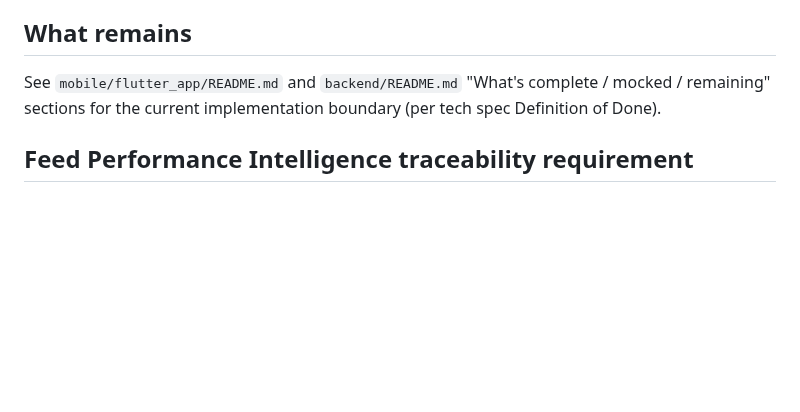
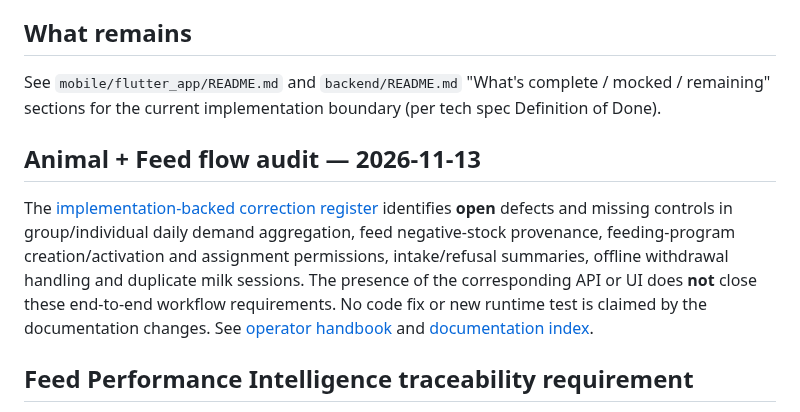
Before and after one commit to achamseddine/OrigamiFarmOS, a Markdown page: product/TRACEABILITY.md, the part around the change. GitHub-like rendering; blank space fills up the shorter version.

Commit message:
docs(traceability): flag open animal/feed end-to-end workflow gates

```diff
--- a/product/TRACEABILITY.md
+++ b/product/TRACEABILITY.md
@@ -195,6 +195,10 @@ See `mobile/flutter_app/README.md` and `backend/README.md` "What's
 complete / mocked / remaining" sections for the current implementation
 boundary (per tech spec Definition of Done).
 
+## Animal + Feed flow audit — 2026-11-13
+
+The [implementation-backed correction register](../docs/ANIMAL-FEED-FLOW-AUDIT.md) identifies **open** defects and missing controls in group/individual daily demand aggregation, feed negative-stock provenance, feeding-program creation/activation and assignment permissions, intake/refusal summaries, offline withdrawal handling and duplicate milk sessions. The presence of the corresponding API or UI does **not** close these end-to-end workflow requirements. No code fix or new runtime test is claimed by the documentation changes. See [operator handbook](../handbook/06-Operational-Workflows/README.md) and [documentation index](../docs/README.md).
+
 ## Feed Performance Intelligence traceability requirement
 Canonical requirement: `database/FEED-PERFORMANCE-INTELLIGENCE.md`. Implementation must trace Supplier → receipt/ingredient lot → actual FeedBatchComponent → FeedBatch/output lot → FeedingEvent → Animal/AnimalGroup → Production/Milk, while joining Health/Lifecycle/Cost context analytically. Required outputs include explicit-baseline assessments, formula-compliance deviations, confidence-scored batch/ingredient/supplier signals, deduplicated alerts and feed-cost/output metrics. Until corresponding backend/database/mobile work is implemented and tested, this remains a required architecture capability and must not be represented as completed functionality.
 
```
